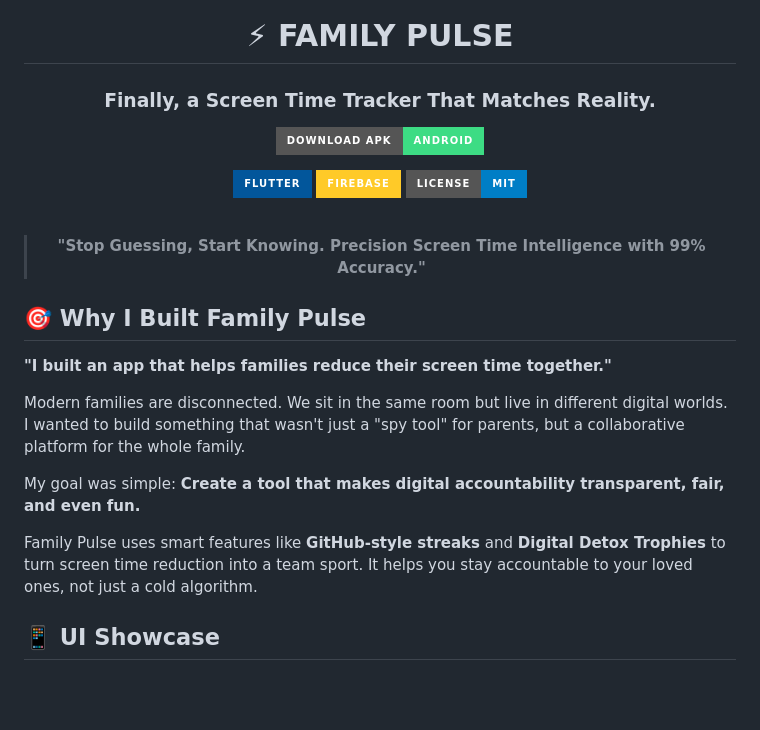
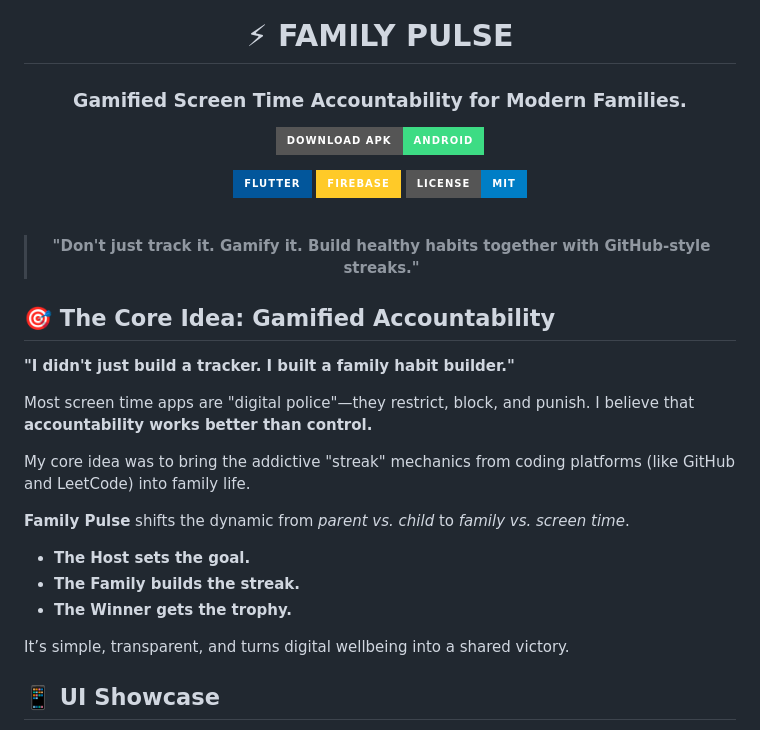
Before and after one commit to Tarun7791/family_pulse, a Markdown page: README.md, the part around one of its changes. Rendered like a GitHub page; badges without logos; blank space fills up the shorter version.

Commit message:
Enhance README narrative and fix mockups

```diff
--- a/README.md
+++ b/README.md
@@ -1,7 +1,7 @@
 <div align="center">
 
 # ⚡ FAMILY PULSE
-### Finally, a Screen Time Tracker That Matches Reality.
+### Gamified Screen Time Accountability for Modern Families.
 
 [![Download APK](https://img.shields.io/badge/Download_APK-Android-3DDC84?style=for-the-badge&logo=android&logoColor=white)](family-pulse.apk)
 
@@ -11,19 +11,24 @@
 
 <br/>
 
-> **"Stop Guessing, Start Knowing. Precision Screen Time Intelligence with 99% Accuracy."**
+> **"Don't just track it. Gamify it. Build healthy habits together with GitHub-style streaks."**
 
 </div>
 
-## 🎯 Why I Built Family Pulse
+## 🎯 The Core Idea: Gamified Accountability
 
-**"I built an app that helps families reduce their screen time together."**
+**"I didn't just build a tracker. I built a family habit builder."**
 
-Modern families are disconnected. We sit in the same room but live in different digital worlds. I wanted to build something that wasn't just a "spy tool" for parents, but a collaborative platform for the whole family.
+Most screen time apps are "digital police"—they restrict, block, and punish. I believe that **accountability works better than control.**
 
-My goal was simple: **Create a tool that makes digital accountability transparent, fair, and even fun.**
+My core idea was to bring the addictive "streak" mechanics from coding platforms (like GitHub and LeetCode) into family life.
 
-Family Pulse uses smart features like **GitHub-style streaks** and **Digital Detox Trophies** to turn screen time reduction into a team sport. It helps you stay accountable to your loved ones, not just a cold algorithm.
+**Family Pulse** shifts the dynamic from *parent vs. child* to *family vs. screen time*.
+- **The Host sets the goal.**
+- **The Family builds the streak.**
+- **The Winner gets the trophy.**
+
+It’s simple, transparent, and turns digital wellbeing into a shared victory.
 
 ## 📱 UI Showcase
 
```
Also changed, not shown: other parts of README.md (+2 -4 lines).
